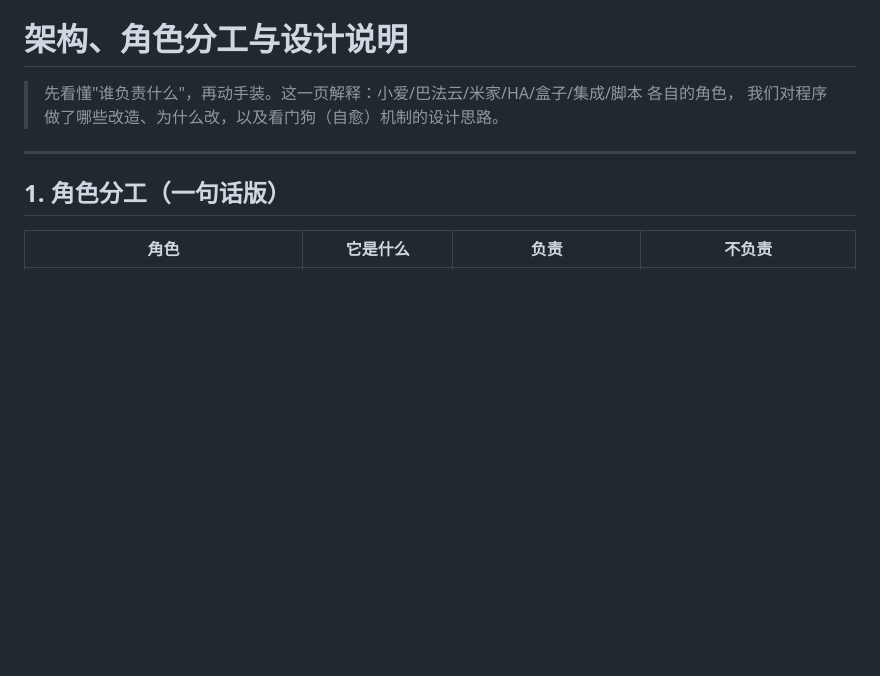
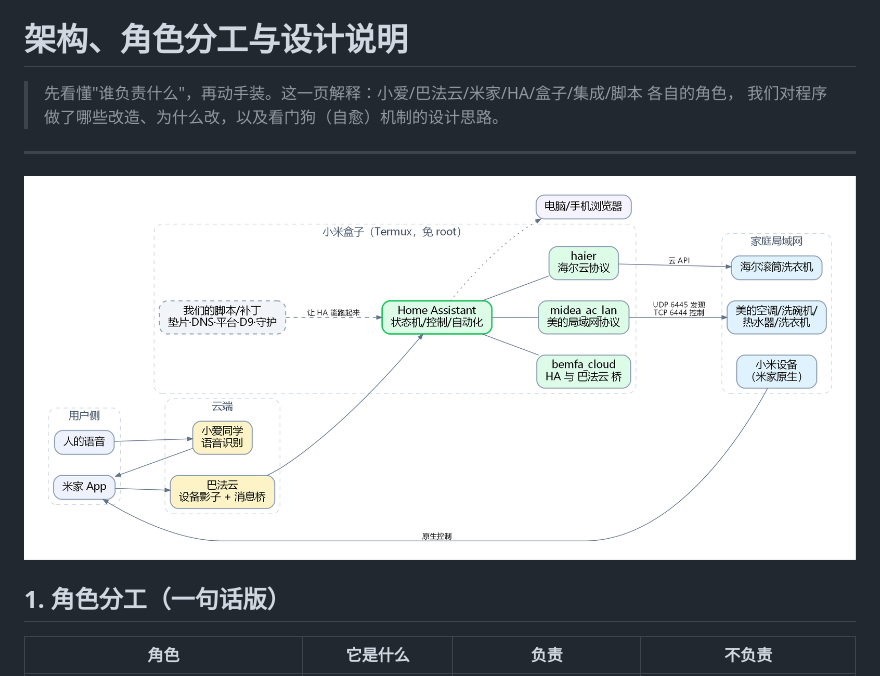
Before and after one commit to VotaverUno/android-tv-box-home-assistant, a Markdown page: docs/架构与数据流.md, the part around the change. Rendered like a GitHub page; pictures changed too: docs/images/09-architecture.png (added); blank space fills up the shorter version.

```diff
--- a/docs/架构与数据流.md
+++ b/docs/架构与数据流.md
@@ -4,6 +4,8 @@
 > 我们对程序做了哪些改造、为什么改，以及看门狗（自愈）机制的设计思路。
 
 ---
+
+![全屋语音控制架构](images/09-architecture.png)
 
 ## 1. 角色分工（一句话版）
 
```
Also changed, not shown: README.md (+1 -1 lines).
